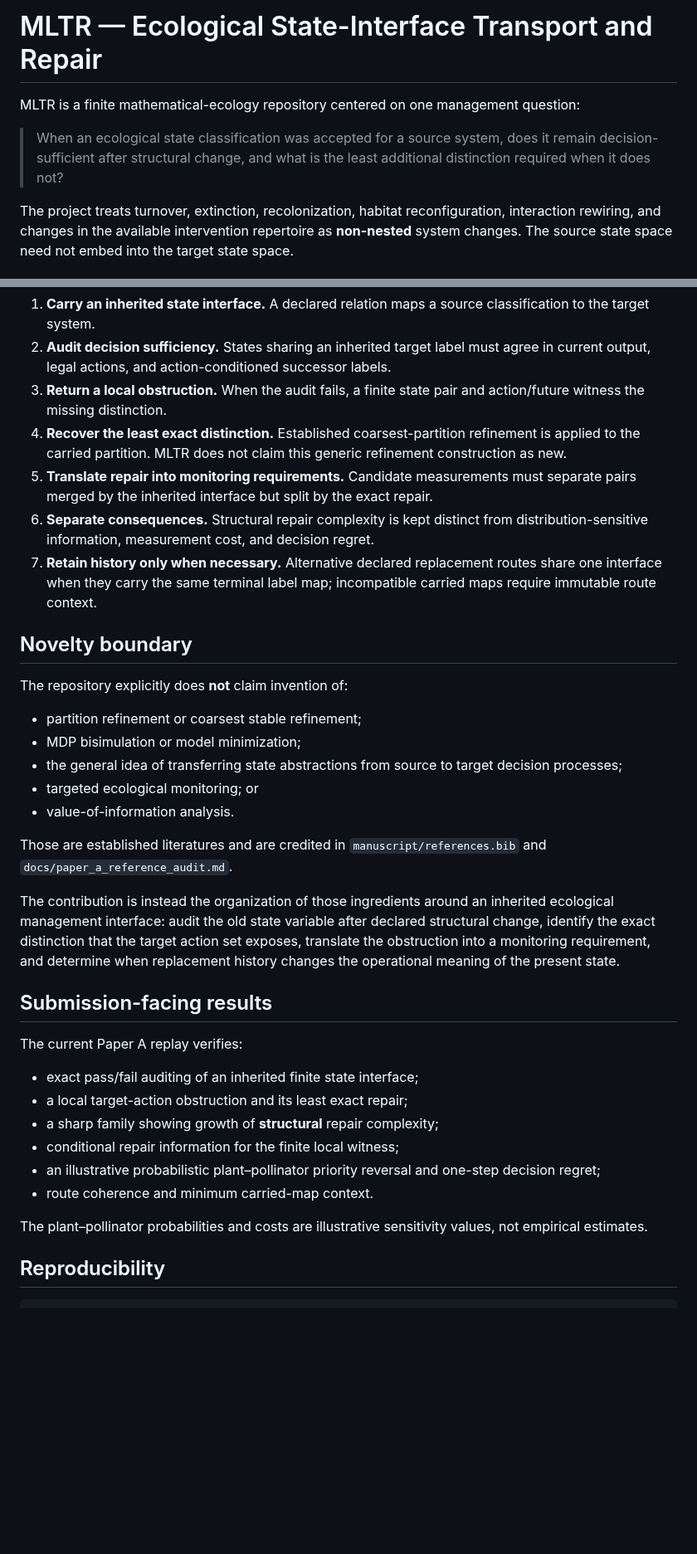
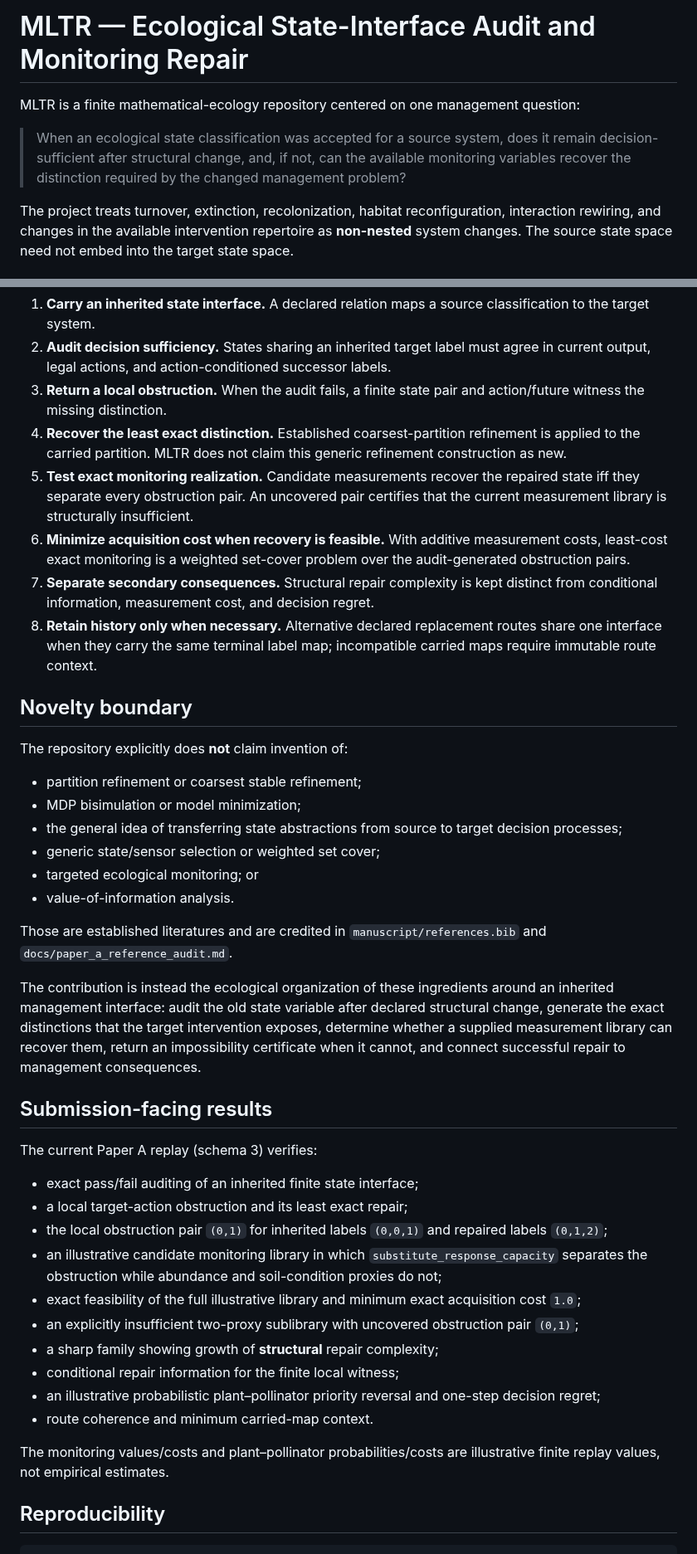
Before and after one commit to zuizui0223/mltr, a Markdown page: README.md, 2 parts joined by grey strips. Shown at 83% size. GitHub-like rendering; blank space fills up the shorter version.

Commit message:
Align README with exact monitoring-repair centerpiece

```diff
--- a/README.md
+++ b/README.md
@@ -1,8 +1,8 @@
-# MLTR — Ecological State-Interface Transport and Repair
+# MLTR — Ecological State-Interface Audit and Monitoring Repair
 
 MLTR is a finite mathematical-ecology repository centered on one management question:
 
-> When an ecological state classification was accepted for a source system, does it remain decision-sufficient after structural change, and what is the least additional distinction required when it does not?
+> When an ecological state classification was accepted for a source system, does it remain decision-sufficient after structural change, and, if not, can the available monitoring variables recover the distinction required by the changed management problem?
 
 The project treats turnover, extinction, recolonization, habitat reconfiguration, interaction rewiring, and changes in the available intervention repertoire as **non-nested** system changes. The source state space need not embed into the target state space.
 
@@ -12,9 +12,10 @@ The project treats turnover, extinction, recolonization, habitat reconfiguration
 2. **Audit decision sufficiency.** States sharing an inherited target label must agree in current output, legal actions, and action-conditioned successor labels.
 3. **Return a local obstruction.** When the audit fails, a finite state pair and action/future witness the missing distinction.
 4. **Recover the least exact distinction.** Established coarsest-partition refinement is applied to the carried partition. MLTR does not claim this generic refinement construction as new.
-5. **Translate repair into monitoring requirements.** Candidate measurements must separate pairs merged by the inherited interface but split by the exact repair.
-6. **Separate consequences.** Structural repair complexity is kept distinct from distribution-sensitive information, measurement cost, and decision regret.
-7. **Retain history only when necessary.** Alternative declared replacement routes share one interface when they carry the same terminal label map; incompatible carried maps require immutable route context.
+5. **Test exact monitoring realization.** Candidate measurements recover the repaired state iff they separate every obstruction pair. An uncovered pair certifies that the current measurement library is structurally insufficient.
+6. **Minimize acquisition cost when recovery is feasible.** With additive measurement costs, least-cost exact monitoring is a weighted set-cover problem over the audit-generated obstruction pairs.
+7. **Separate secondary consequences.** Structural repair complexity is kept distinct from conditional information, measurement cost, and decision regret.
+8. **Retain history only when necessary.** Alternative declared replacement routes share one interface when they carry the same terminal label map; incompatible carried maps require immutable route context.
 
 ## Novelty boundary
 
@@ -23,25 +24,30 @@ The repository explicitly does **not** claim invention of:
 - partition refinement or coarsest stable refinement;
 - MDP bisimulation or model minimization;
 - the general idea of transferring state abstractions from source to target decision processes;
+- generic state/sensor selection or weighted set cover;
 - targeted ecological monitoring; or
 - value-of-information analysis.
 
 Those are established literatures and are credited in `manuscript/references.bib` and `docs/paper_a_reference_audit.md`.
 
-The contribution is instead the organization of those ingredients around an inherited ecological management interface: audit the old state variable after declared structural change, identify the exact distinction that the target action set exposes, translate the obstruction into a monitoring requirement, and determine when replacement history changes the operational meaning of the present state.
+The contribution is instead the ecological organization of these ingredients around an inherited management interface: audit the old state variable after declared structural change, generate the exact distinctions that the target intervention exposes, determine whether a supplied measurement library can recover them, return an impossibility certificate when it cannot, and connect successful repair to management consequences.
 
 ## Submission-facing results
 
-The current Paper A replay verifies:
+The current Paper A replay (schema 3) verifies:
 
 - exact pass/fail auditing of an inherited finite state interface;
 - a local target-action obstruction and its least exact repair;
+- the local obstruction pair `(0,1)` for inherited labels `(0,0,1)` and repaired labels `(0,1,2)`;
+- an illustrative candidate monitoring library in which `substitute_response_capacity` separates the obstruction while abundance and soil-condition proxies do not;
+- exact feasibility of the full illustrative library and minimum exact acquisition cost `1.0`;
+- an explicitly insufficient two-proxy sublibrary with uncovered obstruction pair `(0,1)`;
 - a sharp family showing growth of **structural** repair complexity;
 - conditional repair information for the finite local witness;
 - an illustrative probabilistic plant–pollinator priority reversal and one-step decision regret;
 - route coherence and minimum carried-map context.
 
-The plant–pollinator probabilities and costs are illustrative sensitivity values, not empirical estimates.
+The monitoring values/costs and plant–pollinator probabilities/costs are illustrative finite replay values, not empirical estimates.
 
 ## Reproducibility
 
```
Also changed, not shown: other parts of README.md (+3 -2 lines).
